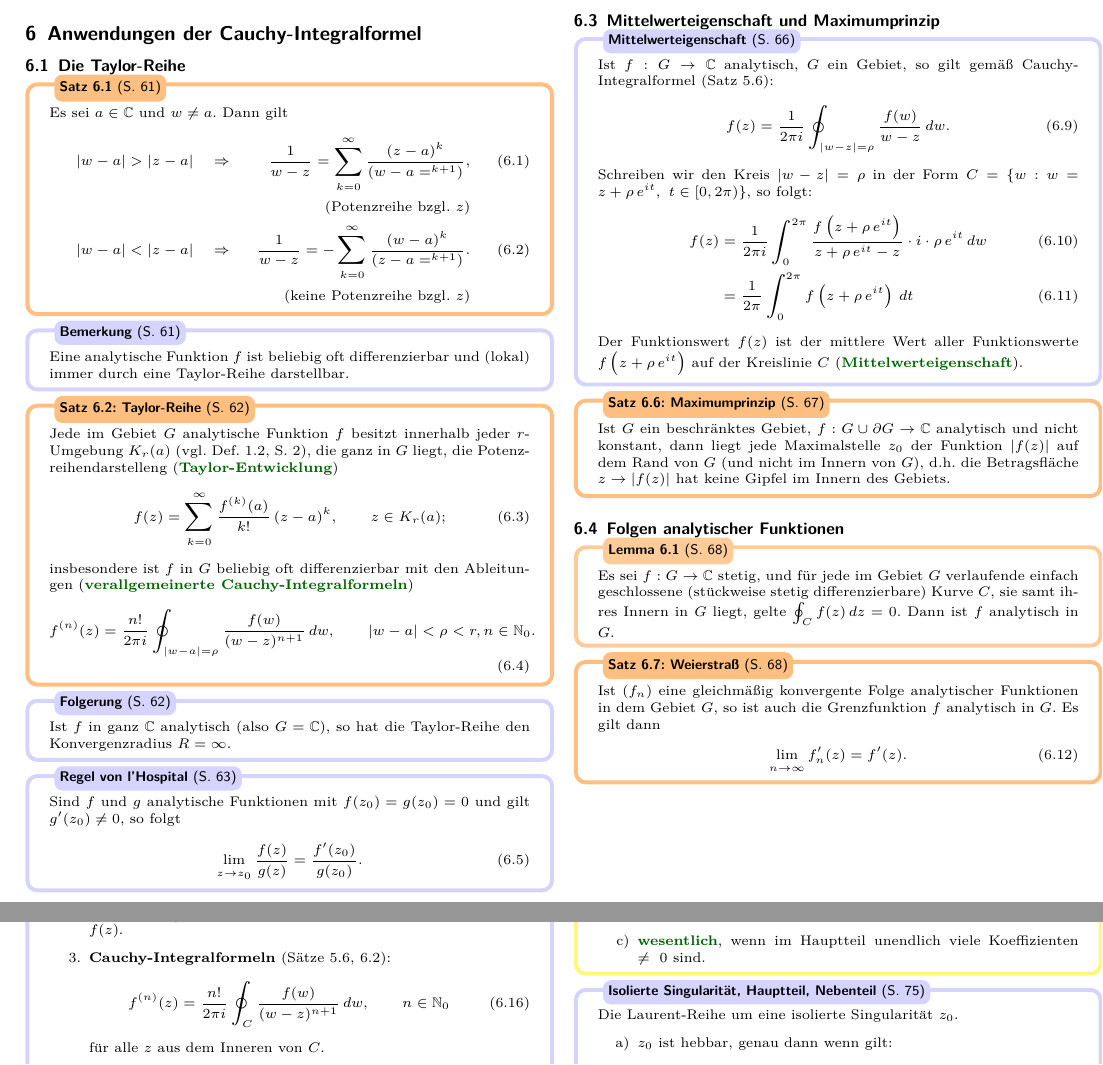
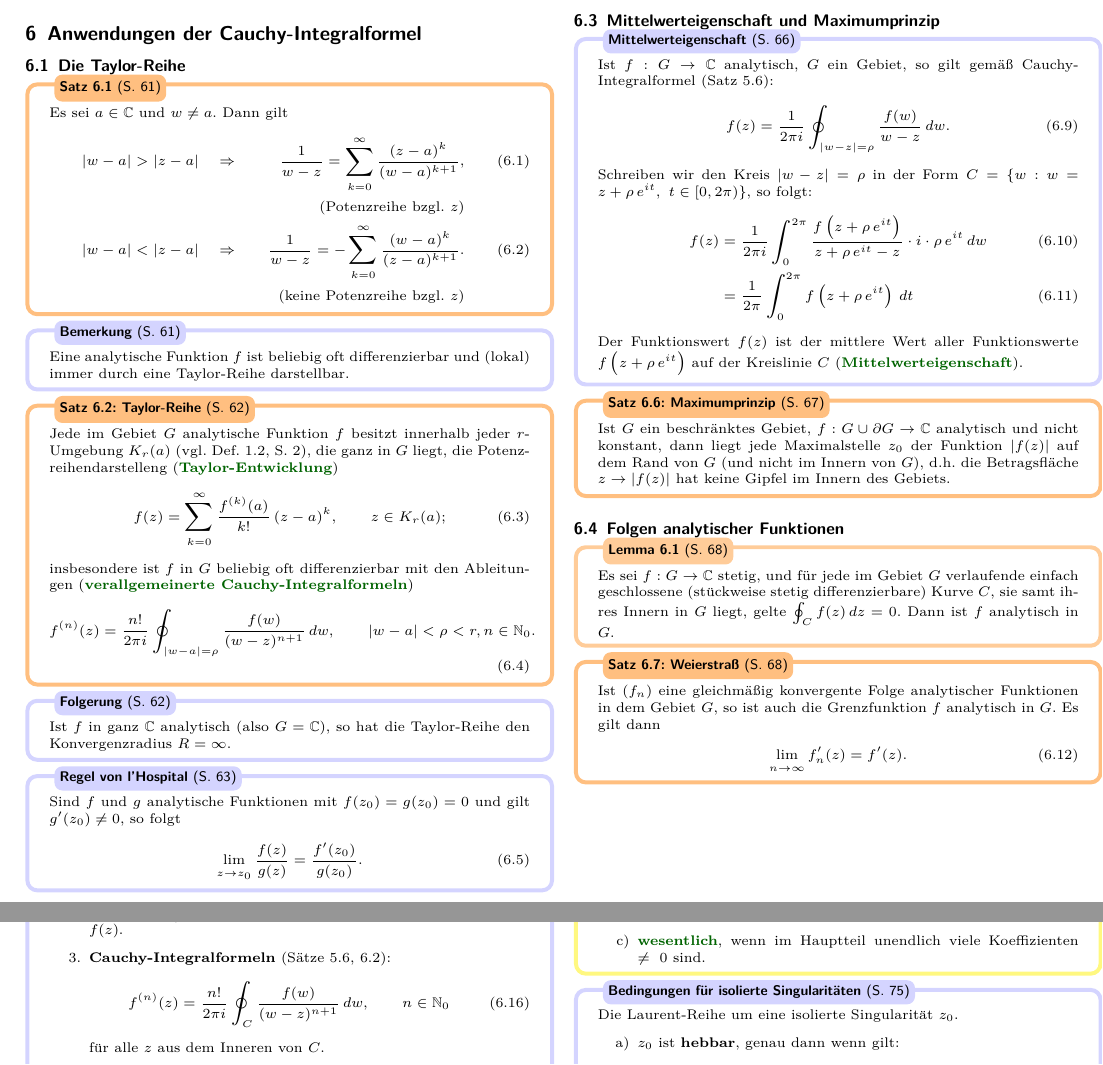
Before and after one commit to jcalov/HFT-Funktionentheorie, a LaTeX document (FT-Cheatsheet.tex, which reads content/chapters/ch06.tex, content/chapters/ch07.tex): two parts of pages 8 and 9 of 10, joined at a grey line, cut so that both start at the same text. Compiled offline with pdfLaTeX.

Commit message:
Fehlerkorrekturen

```diff
--- a/content/chapters/ch06.tex
+++ b/content/chapters/ch06.tex
@@ -8,9 +8,9 @@
   Es sei $a \in \C$ und $w \neq a$.
   Dann gilt
   \begin{align}
-    |w - a| > |z - a| \quad & \Rightarrow &\frac{1}{w-z} = \sum_{k=0}^\infty \frac{(z-a)^k}{(w-a=^{k+1})} , \\
+    |w - a| > |z - a| \quad & \Rightarrow &\frac{1}{w-z} = \sum_{k=0}^\infty \frac{(z-a)^k}{(w-a)^{k+1}} , \\
     && (\text{Potenzreihe bzgl. } z) \notag \\
-    |w - a| < |z - a| \quad & \Rightarrow &\frac{1}{w-z} = - \sum_{k=0}^\infty \frac{(w-a)^k}{(z-a=^{k+1})} . \\
+    |w - a| < |z - a| \quad & \Rightarrow &\frac{1}{w-z} = - \sum_{k=0}^\infty \frac{(w-a)^k}{(z-a)^{k+1}} . \\
     && (\text{keine Potenzreihe bzgl. } z) \notag
   \end{align}
 \end{satz}
--- a/content/chapters/ch07.tex
+++ b/content/chapters/ch07.tex
@@ -83,10 +83,10 @@
   \end{enumerate}
 \end{definition}
 
-\begin{bemerkung}{Isolierte Singularität, Hauptteil, Nebenteil}{S. 75}
+\begin{bemerkung}{Bedingungen für isolierte Singularitäten}{S. 75}
   Die Laurent-Reihe um eine isolierte Singularität $z_0$.
   \begin{enumerate}[label=\alph*)]
-    \item $z_0$ ist hebbar, genau dann wenn gilt:
+    \item $z_0$ ist \textbf{hebbar}, genau dann wenn gilt:
       \begin{align}
         f(z) = c_0 + c_1\,(z-z_0) + c_2\,(z-z_0)^2 + \cdots .
       \end{align}
```
Also changed, not shown: content/chapters/ch01.tex (+4 -2 lines), content/chapters/ch07.tex (4 more changed lines).
